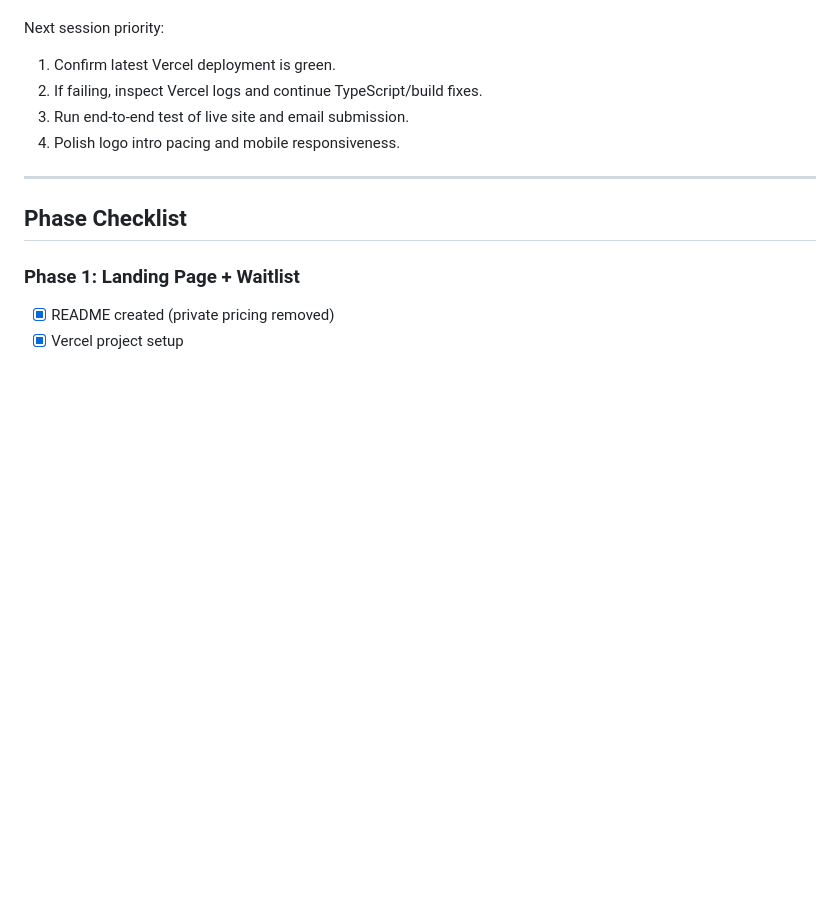
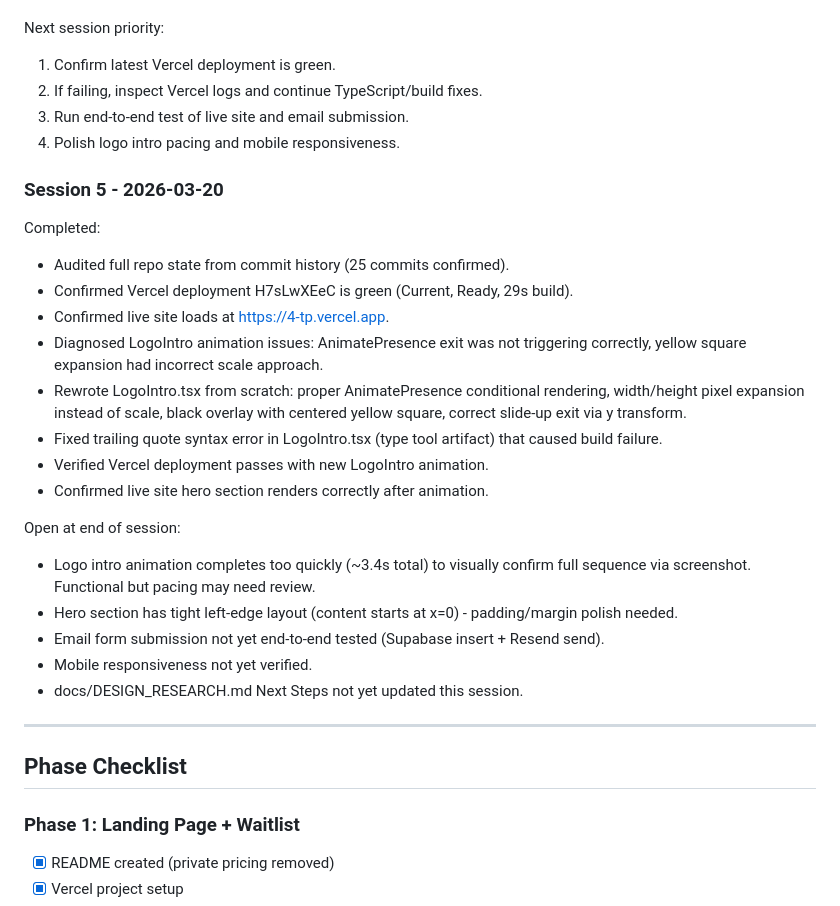
Before and after one commit to ahhdamnarchitect/4TP, a Markdown page: docs/PROGRESS.md, the part around one of its changes. Rendered like a GitHub page; blank space fills up the shorter version.

Commit message:
docs: update PROGRESS.md — session 2026-03-20 session 5, mark deployment green

```diff
--- a/docs/PROGRESS.md
+++ b/docs/PROGRESS.md
@@ -76,6 +76,27 @@ Next session priority:
 3. Run end-to-end test of live site and email submission.
 4. Polish logo intro pacing and mobile responsiveness.
 
+### Session 5 - 2026-03-20
+
+Completed:
+
+- Audited full repo state from commit history (25 commits confirmed).
+- Confirmed Vercel deployment H7sLwXEeC is green (Current, Ready, 29s build).
+- Confirmed live site loads at https://4-tp.vercel.app.
+- Diagnosed LogoIntro animation issues: AnimatePresence exit was not triggering correctly, yellow square expansion had incorrect scale approach.
+- Rewrote LogoIntro.tsx from scratch: proper AnimatePresence conditional rendering, width/height pixel expansion instead of scale, black overlay with centered yellow square, correct slide-up exit via y transform.
+- Fixed trailing quote syntax error in LogoIntro.tsx (type tool artifact) that caused build failure.
+- Verified Vercel deployment passes with new LogoIntro animation.
+- Confirmed live site hero section renders correctly after animation.
+
+Open at end of session:
+
+- Logo intro animation completes too quickly (~3.4s total) to visually confirm full sequence via screenshot. Functional but pacing may need review.
+- Hero section has tight left-edge layout (content starts at x=0) - padding/margin polish needed.
+- Email form submission not yet end-to-end tested (Supabase insert + Resend send).
+- Mobile responsiveness not yet verified.
+- docs/DESIGN_RESEARCH.md Next Steps not yet updated this session.
+
 ---
 
 ## Phase Checklist
```
Also changed, not shown: other parts of docs/PROGRESS.md (+1 -1 lines).
